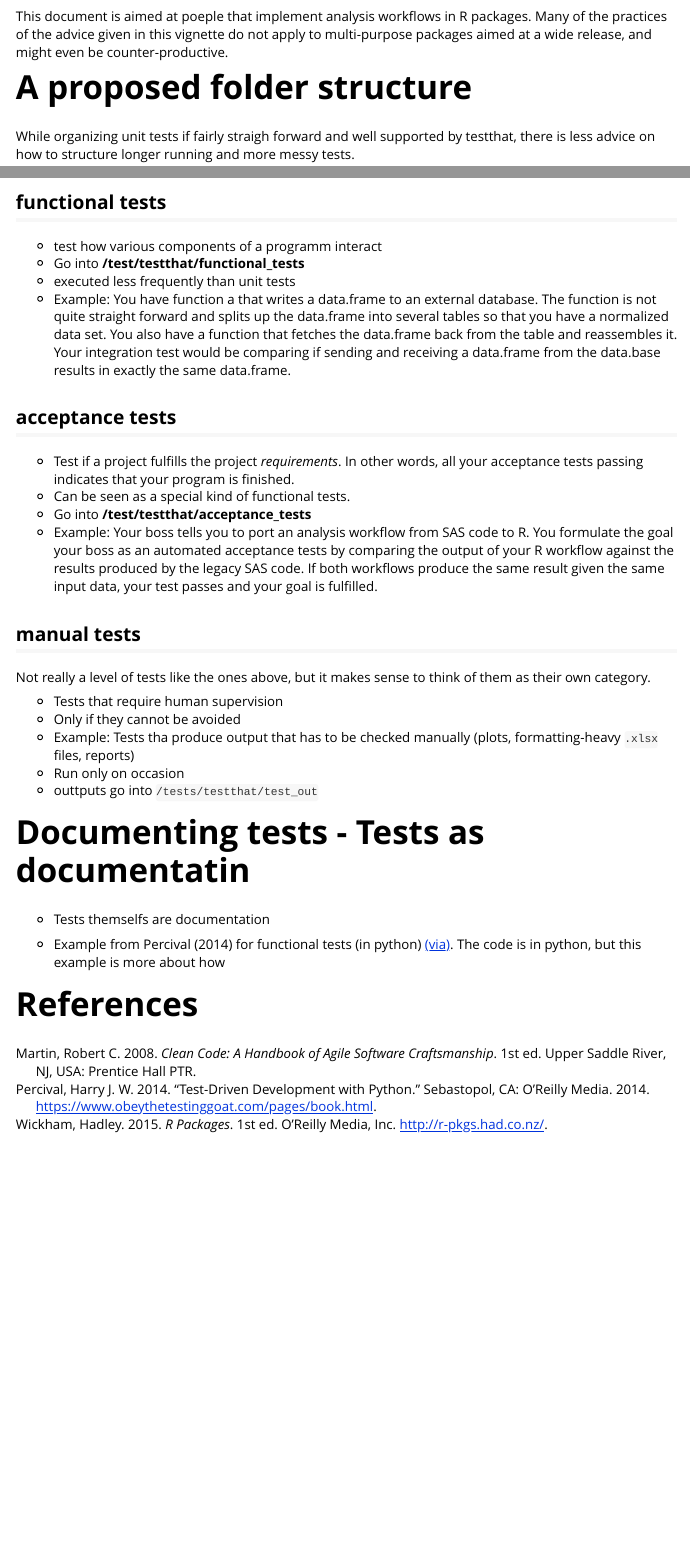
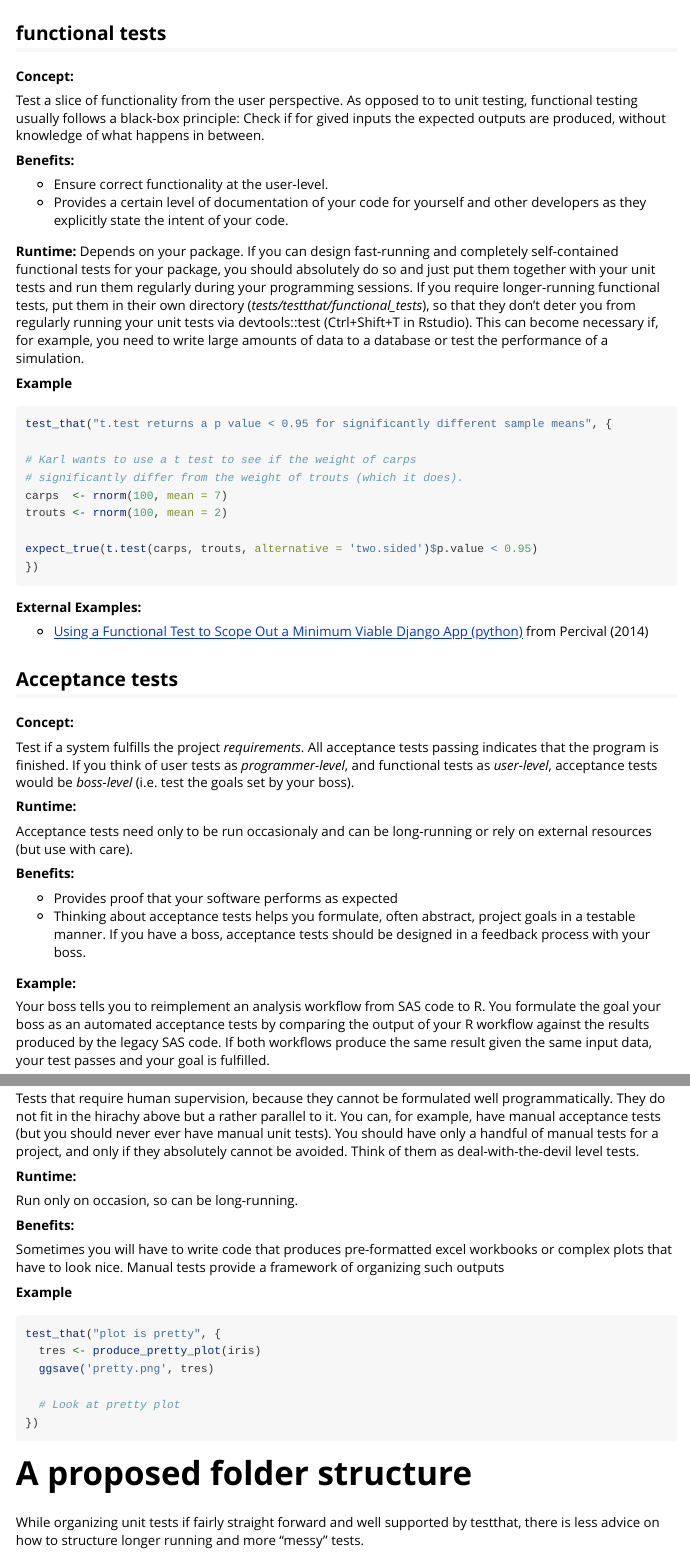
Before and after one commit to s-fleck/testthis, an R Markdown document (vignettes/test_workflows.Rmd): the page in a window 1100 px wide, from 320 px down before the commit and from 1260 px down after it, and a second part further down, joined at a grey line. Rendered offline with R 4.5, knitr and Pandoc, with nearby package versions.

Commit message:
First draft finished

````diff
--- a/vignettes/test_workflows.Rmd
+++ b/vignettes/test_workflows.Rmd
@@ -8,5 +8,5 @@ nocite: |
   @martin2008
 vignette: >
   %\VignetteIndexEntry{Test workflows}
+  %\VignetteEncoding{UTF-8}
   %\VignetteEngine{knitr::rmarkdown}
-  %\VignetteEncoding{UTF-8}
@@ -24,3 +26 @@ unversilay).
 
-This document is aimed at poeple that implement analysis workflows in R
-packages. Many of the practices of the advice given in this vignette do not
@@ -30,0 +87,78 @@ counter-productive.
+## functional tests
+
+**Concept:**
+
+Test a slice of functionality from the user perspective. As opposed to to unit
+testing, functional testing usually follows a black-box principle: Check if for
+gived inputs the expected outputs are produced, without knowledge of what
+happens in between.
+
+**Benefits:**
+
+* Ensure correct functionality at the user-level.
+* Provides a certain level of documentation of your code for yourself and other
+  developers as they explicitly state the intent of your code.
+
+**Runtime:** Depends on your package. If you can design fast-running and completely
+  self-contained functional tests for your package, you should absolutely do
+  so and just put them together with your unit tests and run them regularly
+  during your programming sessions.
+  If you require longer-running functional tests, put them in their own
+  directory (*tests/testthat/functional_tests*), so that they don't deter you
+  from regularly running your unit tests via devtools::test (Ctrl+Shift+T in
+  Rstudio). This can become necessary if, for example, you need to write large
+  amounts of data to a database or test the performance of a simulation.
+
+
+**Example**
+
+```{r functional test example, eval = FALSE}
+test_that("t.test returns a p value < 0.95 for significantly different sample means", {
+
+# Karl wants to use a t test to see if the weight of carps
+# significantly differ from the weight of trouts (which it does).
+carps  <- rnorm(100, mean = 7)
+trouts <- rnorm(100, mean = 2)
+
+expect_true(t.test(carps, trouts, alternative = 'two.sided')$p.value < 0.95)
+})
+
+
+```
+
+**External Examples: **
+
+* [Using a Functional Test to Scope Out a Minimum Viable Django App (python)](https://www.obeythetestinggoat.com/book/chapter_02_unittest.html)
+from @percival2014
+
+
+
+
+## Acceptance tests
+
+**Concept:**
+
+Test if a system fulfills the project *requirements*. All acceptance tests
+passing indicates that the program is finished. If you think of user tests
+as *programmer-level*, and functional tests as *user-level*, acceptance tests
+would be *boss-level* (i.e. test the goals set by your boss).
+
+**Runtime:**
+
+Acceptance tests need only to be run occasionaly and can be long-running or
+rely on external resources (but use with care).
+
+**Benefits:**
+
+* Provides proof that your software performs as expected
+* Thinking about acceptance tests helps you formulate, often abstract, project
+  goals in a testable manner. If you have a boss, acceptance tests should be
+  designed in a feedback process with your boss.
+
+**Example:**
+
+Your boss tells you to reimplement an analysis workflow from SAS code to R.
+You formulate the goal your boss as an automated acceptance tests by comparing
+the output of your R workflow against the results produced by the legacy SAS
+code. If both workflows produce the same result given the same input data,
+your test passes and your goal is fulfilled.
@@ -31,8 +185,35 @@ counter-productive.
+Tests that require human supervision, because they cannot be formulated well
+programmatically. They do not fit in the hirachy above but a rather parallel to
+it. You can, for example, have manual acceptance tests (but you should never
+ever have manual unit tests). You should have only a handful of manual tests
+for a project, and only if they absolutely cannot be avoided. Think of them
+as deal-with-the-devil level tests.
+
+**Runtime:**
+
+Run only on occasion, so can be long-running.
+
+**Benefits:**
+
+Sometimes you will have to write code that produces pre-formatted excel
+workbooks or complex plots that have to look nice. Manual tests provide a
+framework of organizing such outputs
+
+**Example**
+
+```{r functional test example, eval = FALSE}
+test_that("plot is pretty", {
+  tres <- produce_pretty_plot(iris)
+  ggsave('pretty.png', tres)
+
+  # Look at pretty plot
+})
+```
 # A proposed folder structure
 
-While organizing unit tests if fairly straigh forward and well supported by
+While organizing unit tests if fairly straight forward and well supported by
 testthat, there is less advice on how to structure longer running and more
-messy tests.
+"messy" tests.
 
 ```
 tests
@@ -81,49 +260,4 @@ other levels of thest there is more dissent in the litarture.
-## functional tests
-
-* test how various components of a programm interact
-* Go into **/test/testthat/functional_tests**
-* executed less frequently than unit tests
-* Example: You have function a that writes a data.frame to an external database.
-  The function is not quite straight forward and splits up the data.frame into
-  several tables so that you have a normalized data set. You also have a function
-  that fetches the data.frame back from the table and reassembles it. Your
-  integration test would be comparing if sending and receiving a data.frame
-  from the data.base results in exactly the same data.frame.
-
-
-## acceptance tests
-
-* Test if a project fulfills the project *requirements*. In other words, all
-  your acceptance tests passing indicates that your program is finished.
-* Can be seen as a special kind of functional tests.
-* Go into **/test/testthat/acceptance_tests**
-* Example: Your boss tells you to port an analysis workflow from SAS code to R.
-  You formulate the goal your boss as an automated acceptance tests by comparing
-  the output of your R workflow against the results produced by the legacy SAS
-  code. If both workflows produce the same result given the same input data,
-  your test passes and your goal is fulfilled.
-
-
-## manual tests
-
-Not really a level of tests like the ones above, but it makes sense to think
-of them as their own category.
-
-* Tests that require human supervision
-* Only if they cannot be avoided
-* Example: Tests tha produce output that has to be checked manually (plots,
-  formatting-heavy `.xlsx` files, reports)
-* Run only on occasion
-* outtputs go into `/tests/testthat/test_out`
-
-
-# Documenting tests - Tests as documentatin
-
-* Tests themselfs are documentation
-
-* Example from @percival2014 for functional tests (in python)
-[(via)](http://chimera.labs.oreilly.com/books/1234000000754/ch02.html). The code
-is in python, but this example is more about how
-
+Difference between unit and functional tests explained by analogy
+[www.softwaretestingtricks.com](http://www.softwaretestingtricks.com/2007/01/unit-testing-versus-functional-tests.html)
 
 # References
````
Also changed, not shown: vignettes/test_workflows.Rmd (144 more changed lines).
